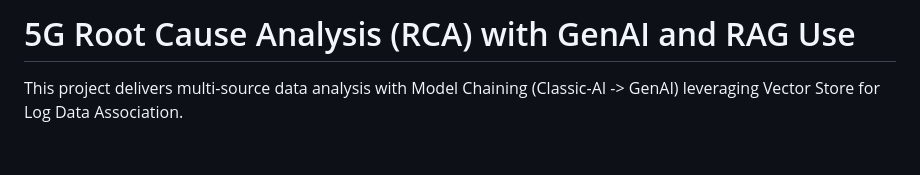
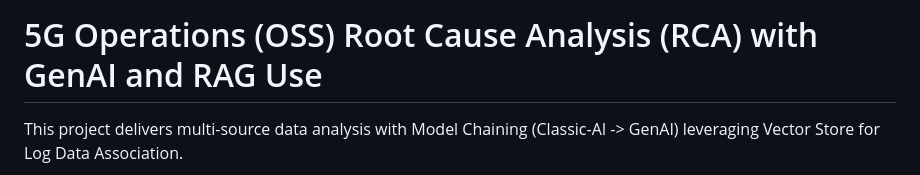
Before and after one commit to tme-osx/TME-AIX, a Markdown page: llm-rca/ReadMe.md, the part around the change. GitHub-like rendering; blank space fills up the shorter version.

```diff
--- a/llm-rca/ReadMe.md
+++ b/llm-rca/ReadMe.md
@@ -1,5 +1,5 @@
 
-# 5G Root Cause Analysis (RCA) with GenAI and RAG Use<br>
+# 5G Operations (OSS) Root Cause Analysis (RCA) with GenAI and RAG Use<br>
 
 This project delivers multi-source data analysis with Model Chaining (Classic-AI -> GenAI) leveraging Vector Store for Log Data Association.
 
```
